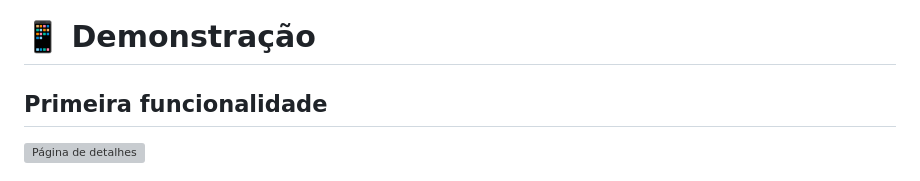
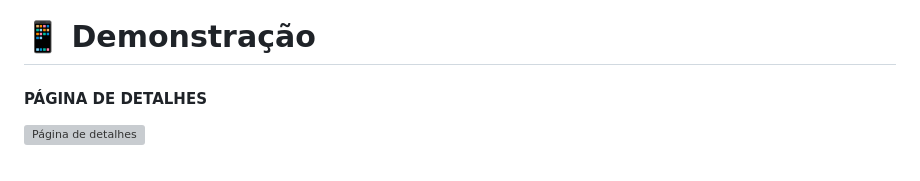
Before and after one commit to Alecksandrew/Game-store, a Markdown page: README.md, the part around the change printed below. Drawn GitHub-style; grey boxes are pictures that could not be loaded.

Commit message:
Update README.md
WIP - Fix the quality of the gifs later

```diff
--- a/README.md
+++ b/README.md
@@ -43,6 +43,5 @@ O projeto foi inspirado em grandes plataformas como Steam, Epic Games, Nuuvem de
    - Evolução na forma de aplicar responsividade ( comecei a utilizar mais funções e medidas relativas do que media queries )
 
 # 📱 Demonstração
-<div>
-  <h2> Primeira funcionalidade </h2>
+  #### PÁGINA DE DETALHES
   <img src=https://github.com/user-attachments/assets/22116d10-5044-40da-b7f4-ae709bd667c4 alt="Página de detalhes" >  <br><br>
```
Also changed, not shown: other parts of README.md (+6 -5 lines).
